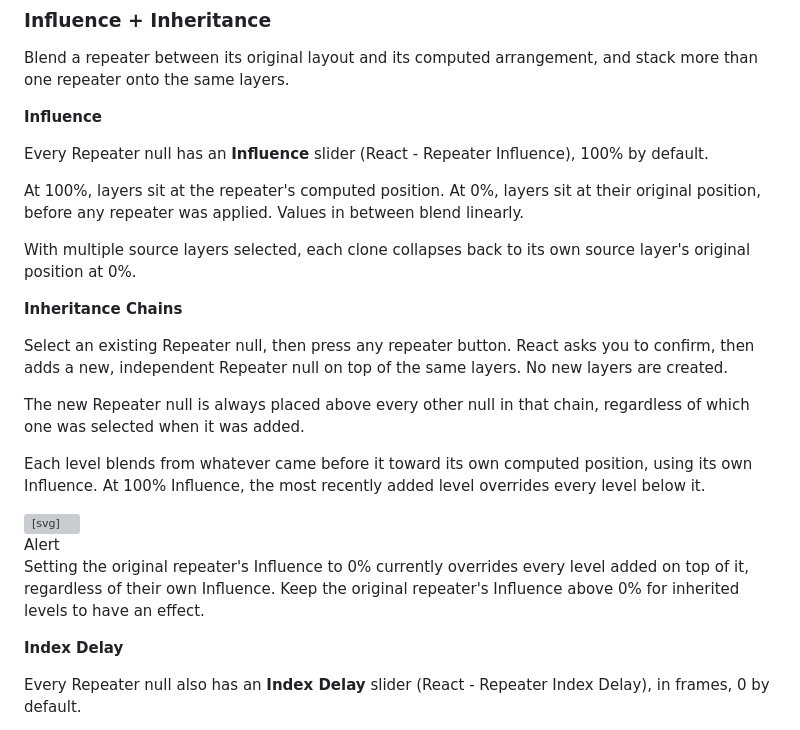
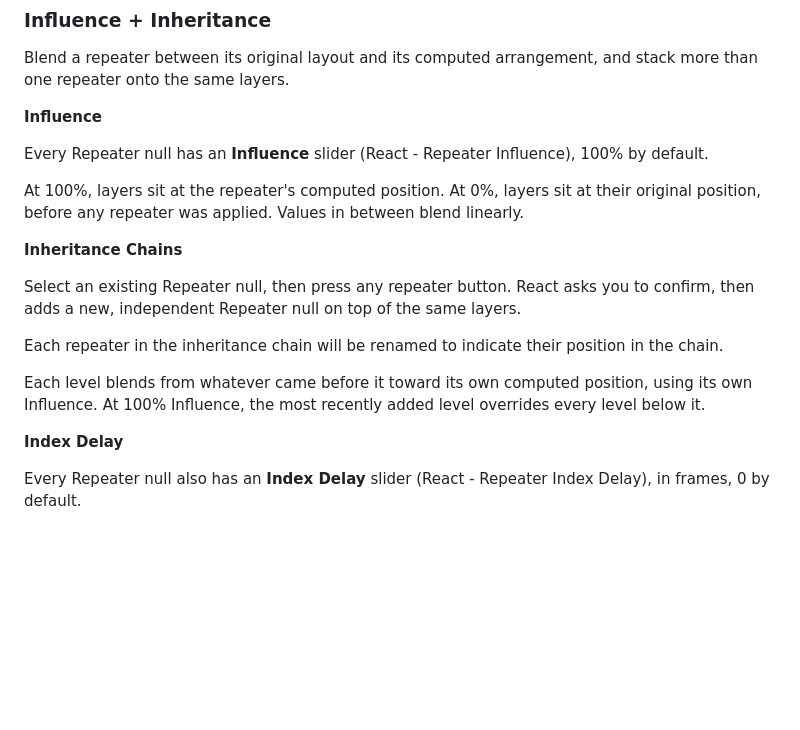
Before and after one commit to mograph-tools/react-docs, a Markdown page: DOCUMENTATION_v3.0.md, the part around the change. Drawn GitHub-style; blank space fills up the shorter version; grey boxes are pictures that could not be loaded.

```diff
--- a/DOCUMENTATION_v3.0.md
+++ b/DOCUMENTATION_v3.0.md
@@ -352,23 +352,13 @@ Every Repeater null has an **Influence** slider (React - Repeater Influence), 10
 
 At 100%, layers sit at the repeater's computed position. At 0%, layers sit at their original position, before any repeater was applied. Values in between blend linearly.
 
-With multiple source layers selected, each clone collapses back to its own source layer's original position at 0%.
-
 **Inheritance Chains**
 
-Select an existing Repeater null, then press any repeater button. React asks you to confirm, then adds a new, independent Repeater null on top of the same layers. No new layers are created.
+Select an existing Repeater null, then press any repeater button. React asks you to confirm, then adds a new, independent Repeater null on top of the same layers.
 
-The new Repeater null is always placed above every other null in that chain, regardless of which one was selected when it was added.
+Each repeater in the inheritance chain will be renamed to indicate their position in the chain.
 
 Each level blends from whatever came before it toward its own computed position, using its own Influence. At 100% Influence, the most recently added level overrides every level below it.
-
-<div class="alert-box">
-  <svg width="18" height="18" viewBox="0 0 24 24" fill="none" stroke="#ff3c3c" stroke-width="2" stroke-linecap="round" stroke-linejoin="round"><path d="M12 9v4M12 17h.01M10.29 3.86L1.82 18a2 2 0 0 0 1.71 3h16.94a2 2 0 0 0 1.71-3L13.71 3.86a2 2 0 0 0-3.42 0z"/></svg>
-  <div>
-    <span class="alert-box-label">Alert</span>
-    <p class="alert-box-text">Setting the original repeater's Influence to 0% currently overrides every level added on top of it, regardless of their own Influence. Keep the original repeater's Influence above 0% for inherited levels to have an effect.</p>
-  </div>
-</div>
 
 **Index Delay**
 
```
